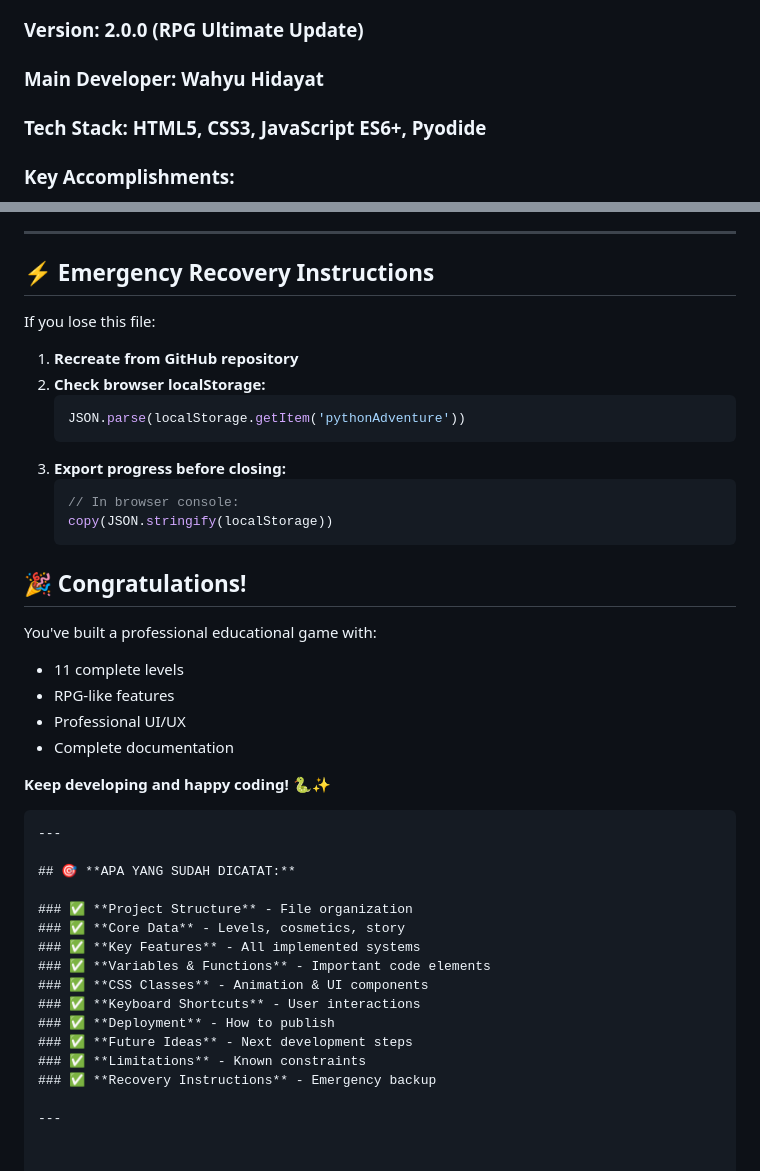
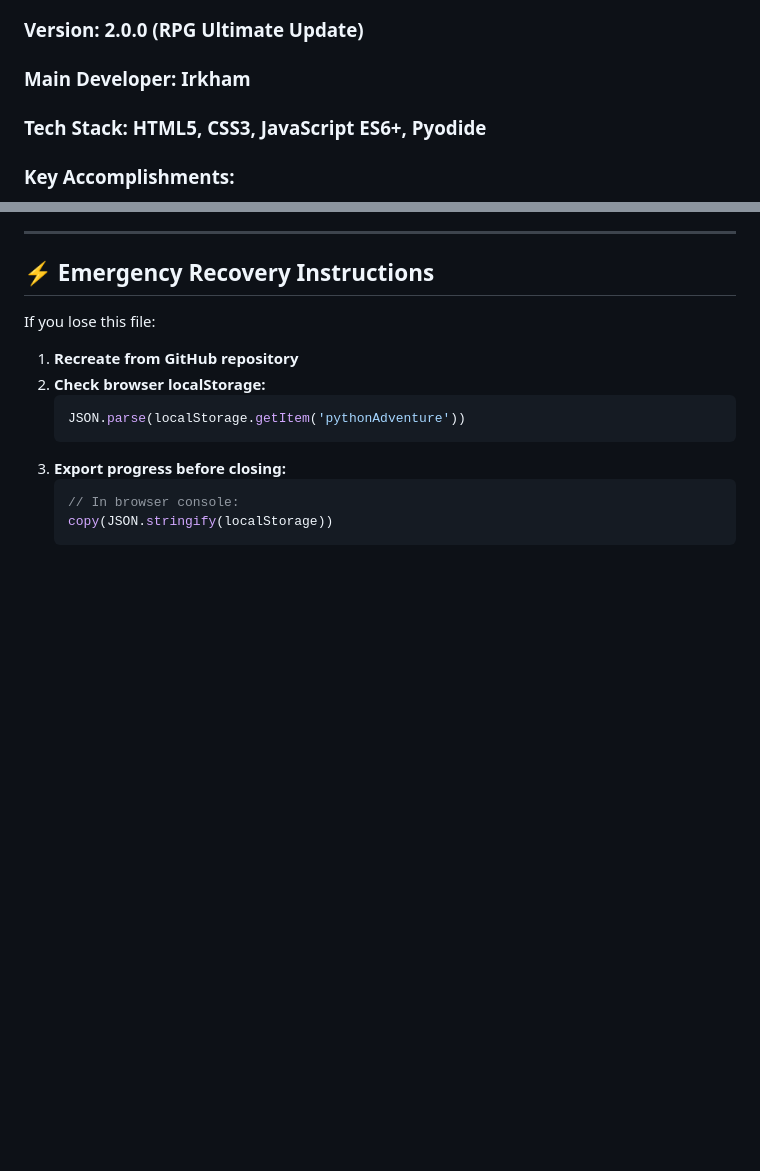
Before and after one commit to ikanbunterl/python_Educating, a Markdown page: README-DEV.md, 2 parts joined by grey strips. GitHub-like rendering; blank space fills up the shorter version.

````diff
--- a/README-DEV.md
+++ b/README-DEV.md
@@ -201,5 +201,5 @@ If you need help continuing development:
 ### **Version:** 2.0.0 (RPG Ultimate Update)
-### **Main Developer:** Wahyu Hidayat
+### **Main Developer:** Irkham
 ### **Tech Stack:** HTML5, CSS3, JavaScript ES6+, Pyodide
 
 ### **Key Accomplishments:**
@@ -227,29 +227,3 @@ If you lose this file:
    // In browser console:
    copy(JSON.stringify(localStorage))
    ```
-
-## 🎉 **Congratulations!**
-You've built a professional educational game with:
-- 11 complete levels
-- RPG-like features
-- Professional UI/UX
-- Complete documentation
-
-**Keep developing and happy coding!** 🐍✨
-```
----
-
-## 🎯 **APA YANG SUDAH DICATAT:**
-
-### ✅ **Project Structure** - File organization
-### ✅ **Core Data** - Levels, cosmetics, story
-### ✅ **Key Features** - All implemented systems
-### ✅ **Variables & Functions** - Important code elements
-### ✅ **CSS Classes** - Animation & UI components
-### ✅ **Keyboard Shortcuts** - User interactions
-### ✅ **Deployment** - How to publish
-### ✅ **Future Ideas** - Next development steps
-### ✅ **Limitations** - Known constraints
-### ✅ **Recovery Instructions** - Emergency backup
-
----
````
Also changed, not shown: other parts of README-DEV.md (+1 -1 lines).
